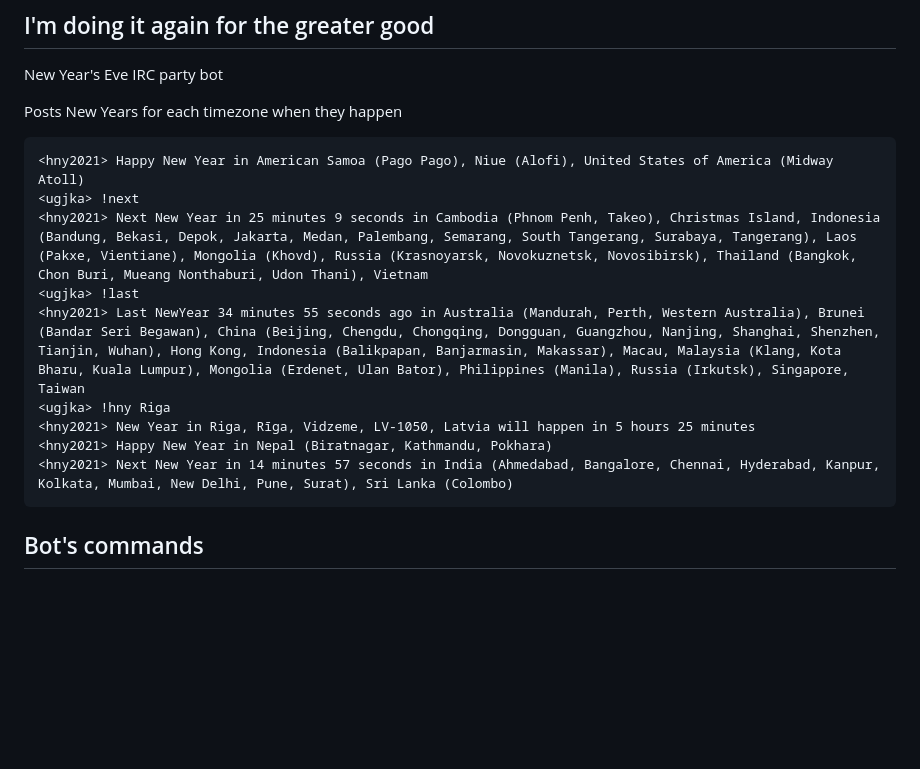
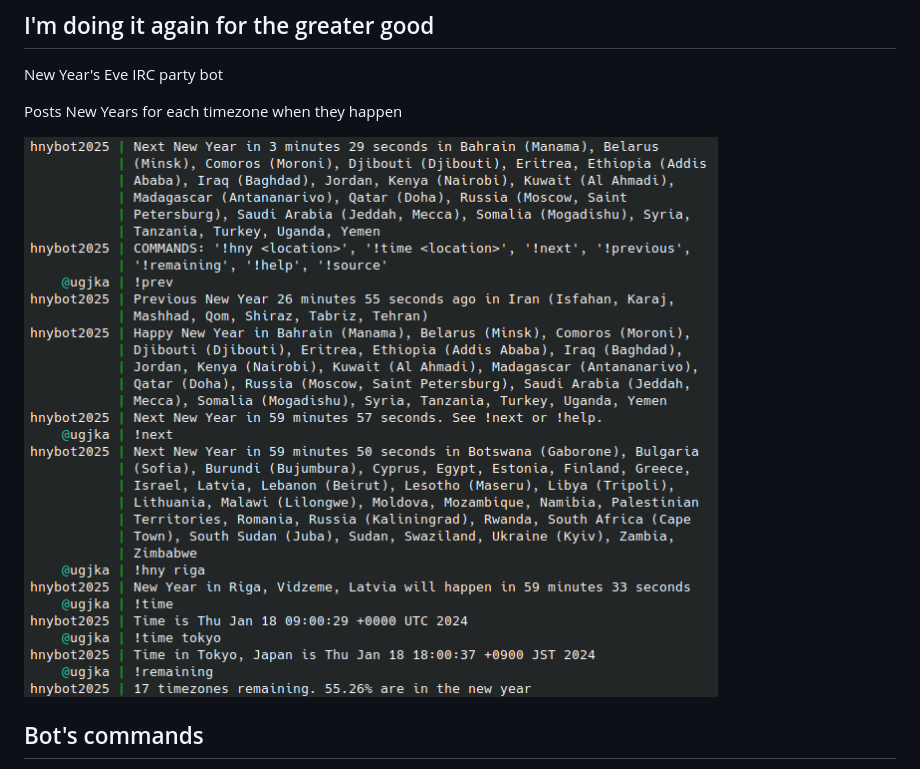
Before and after one commit to ugjka/newyearsbot, a Markdown page: README.md, the part around the change. Drawn GitHub-style; pictures changed too: botoutput.png (added); blank space fills up the shorter version.

Commit message:
screenshot in readme

````diff
--- a/README.md
+++ b/README.md
@@ -7,17 +7,7 @@ New Year's Eve IRC party bot
 
 Posts New Years for each timezone when they happen
 
-```text
-<hny2021> Happy New Year in American Samoa (Pago Pago), Niue (Alofi), United States of America (Midway Atoll)
-<ugjka> !next
-<hny2021> Next New Year in 25 minutes 9 seconds in Cambodia (Phnom Penh, Takeo), Christmas Island, Indonesia (Bandung, Bekasi, Depok, Jakarta, Medan, Palembang, Semarang, South Tangerang, Surabaya, Tangerang), Laos (Pakxe, Vientiane), Mongolia (Khovd), Russia (Krasnoyarsk, Novokuznetsk, Novosibirsk), Thailand (Bangkok, Chon Buri, Mueang Nonthaburi, Udon Thani), Vietnam
-<ugjka> !last
-<hny2021> Last NewYear 34 minutes 55 seconds ago in Australia (Mandurah, Perth, Western Australia), Brunei (Bandar Seri Begawan), China (Beijing, Chengdu, Chongqing, Dongguan, Guangzhou, Nanjing, Shanghai, Shenzhen, Tianjin, Wuhan), Hong Kong, Indonesia (Balikpapan, Banjarmasin, Makassar), Macau, Malaysia (Klang, Kota Bharu, Kuala Lumpur), Mongolia (Erdenet, Ulan Bator), Philippines (Manila), Russia (Irkutsk), Singapore, Taiwan
-<ugjka> !hny Riga
-<hny2021> New Year in Riga, Rīga, Vidzeme, LV-1050, Latvia will happen in 5 hours 25 minutes
-<hny2021> Happy New Year in Nepal (Biratnagar, Kathmandu, Pokhara)
-<hny2021> Next New Year in 14 minutes 57 seconds in India (Ahmedabad, Bangalore, Chennai, Hyderabad, Kanpur, Kolkata, Mumbai, New Delhi, Pune, Surat), Sri Lanka (Colombo)
-```
+![screenshot](botoutput.png)
 
 ## Bot's commands
 
````
